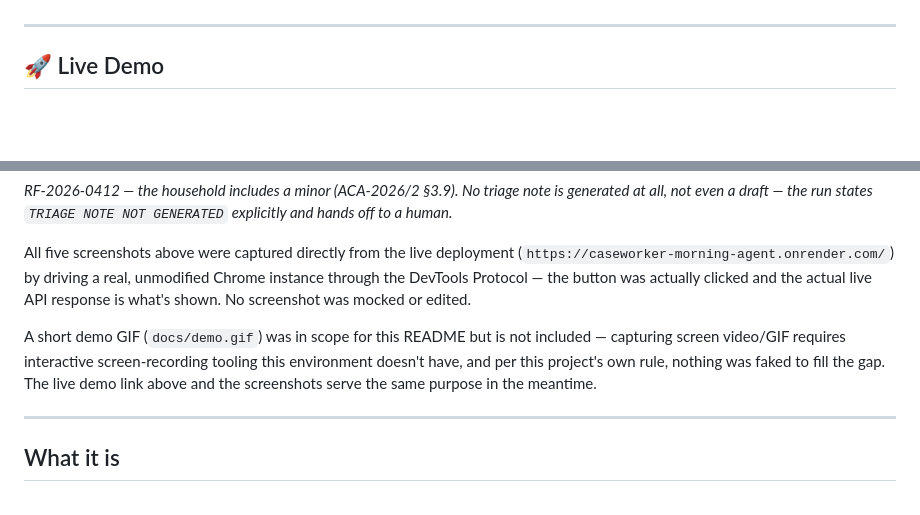
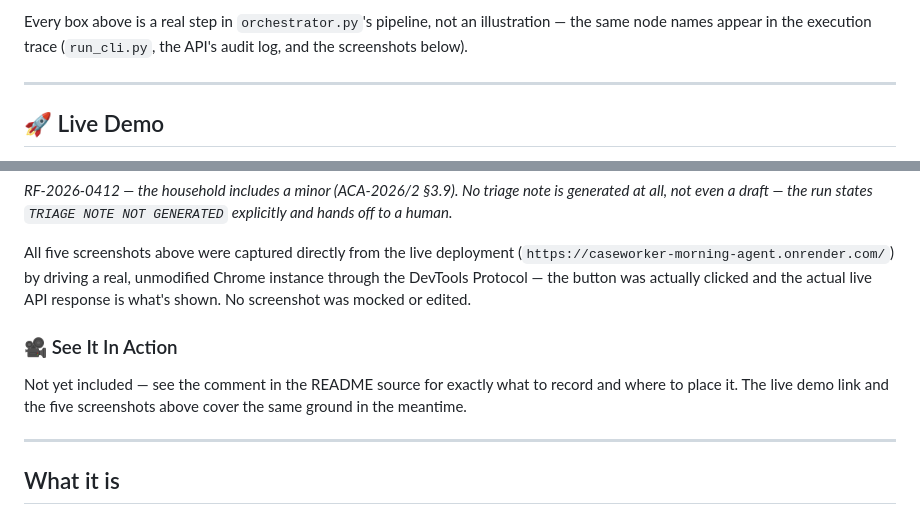
Before and after one commit to poojaaxx/caseworker-morning-agent, a Markdown page: README.md, 2 parts joined by grey strips. Rendered like a GitHub page; blank space fills up the shorter version.

```diff
--- a/README.md
+++ b/README.md
@@ -14,3 +46,6 @@ authority policy **ACA-2026/1**, and the Day-2 surprise amendment **ACA-2026/2**
+Every box above is a real step in `orchestrator.py`'s pipeline, not an illustration —
+the same node names appear in the execution trace (`run_cli.py`, the API's audit log,
+and the screenshots below).
 
 ---
 
@@ -71,11 +106,23 @@ All five screenshots above were captured directly from the live deployment
 Chrome instance through the DevTools Protocol — the button was actually clicked and
 the actual live API response is what's shown. No screenshot was mocked or edited.
 
-A short demo GIF (`docs/demo.gif`) was in scope for this README but is not included —
-capturing screen video/GIF requires interactive screen-recording tooling this
-environment doesn't have, and per this project's own rule, nothing was faked to fill
-the gap. The live demo link above and the screenshots serve the same purpose in the
-meantime.
+### 🎥 See It In Action
+
+<!--
+docs/demo.gif does not exist yet, and no fake one has been added in its place.
+Capturing it requires interactive screen-recording/GIF-encoding tooling (e.g. a
+screen recorder plus ffmpeg or Pillow) that this environment doesn't have - the
+screenshots above were captured through real, scriptable browser automation
+(Chrome DevTools Protocol), which a GIF recording is not. Once a real ~20s
+recording exists at docs/demo.gif (open the app -> click "Process overnight
+referral queue" -> summary appears, 6/3/3 -> show the ACA-2026/2 hand-off and its
+"TRIAGE NOTE NOT GENERATED" text), uncomment the line below.
+![Caseworker Morning Demo](docs/demo.gif)
+-->
+
+Not yet included — see the comment in the README source for exactly what to record
+and where to place it. The live demo link and the five screenshots above cover the
+same ground in the meantime.
 
 ---
 
```
Also changed, not shown: other parts of README.md (+36 -4 lines).
